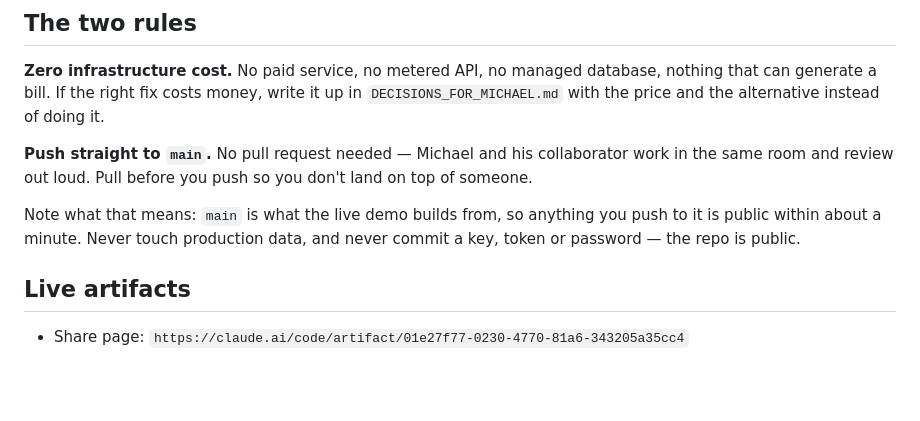
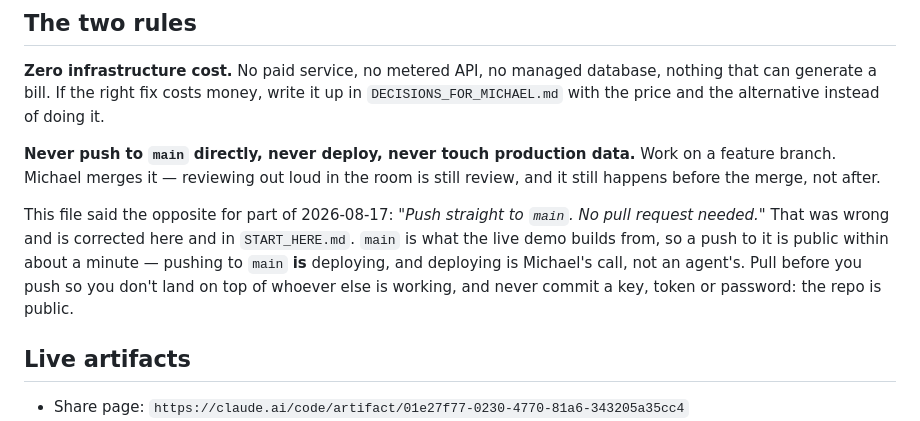
Before and after one commit to hi22609/wtm, a Markdown page: WTM_REPORTS/STATE.md, the part around the change. Drawn GitHub-style; blank space fills up the shorter version.

Commit message:
docs: restore the never-push-to-main rule in both places that state it
START_HERE.md and STATE.md had both been changed to say to push straight to
main with no branch and no pull request. Both also note, a sentence later, that
main is what the live demo builds from and that a push is public within about a
minute — which makes pushing to main a deploy, and deploying is Michael's call.

Corrected in both files, with a line in STATE.md recording that it said the
opposite for part of the day, so the change is visible rather than silent.

```diff
--- a/WTM_REPORTS/STATE.md
+++ b/WTM_REPORTS/STATE.md
@@ -85,12 +85,16 @@ Actions"**, which is what publishes the demo with a real vector map.
 that can generate a bill. If the right fix costs money, write it up in
 `DECISIONS_FOR_MICHAEL.md` with the price and the alternative instead of doing it.
 
-**Push straight to `main`.** No pull request needed — Michael and his collaborator work in
-the same room and review out loud. Pull before you push so you don't land on top of someone.
+**Never push to `main` directly, never deploy, never touch production data.** Work on a
+feature branch. Michael merges it — reviewing out loud in the room is still review, and it
+still happens before the merge, not after.
 
-Note what that means: `main` is what the live demo builds from, so anything you push to it is
-public within about a minute. Never touch production data, and never commit a key, token or
-password — the repo is public.
+This file said the opposite for part of 2026-08-17: *"Push straight to `main`. No pull request
+needed."* That was wrong and is corrected here and in `START_HERE.md`. `main` is what the live
+demo builds from, so a push to it is public within about a minute — pushing to `main` **is**
+deploying, and deploying is Michael's call, not an agent's. Pull before you push so you don't
+land on top of whoever else is working, and never commit a key, token or password: the repo
+is public.
 
 ## Live artifacts
 
```
Also changed, not shown: START_HERE.md (+5 -3 lines).
